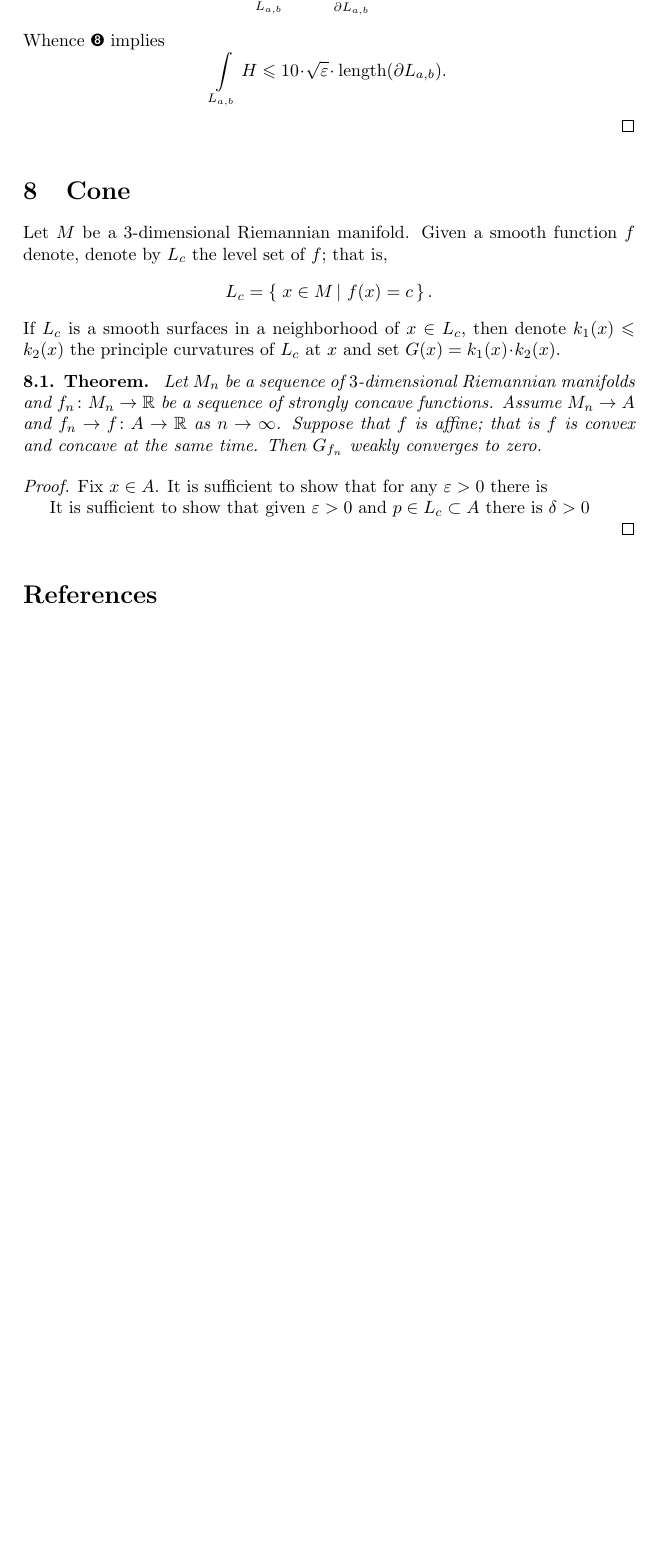
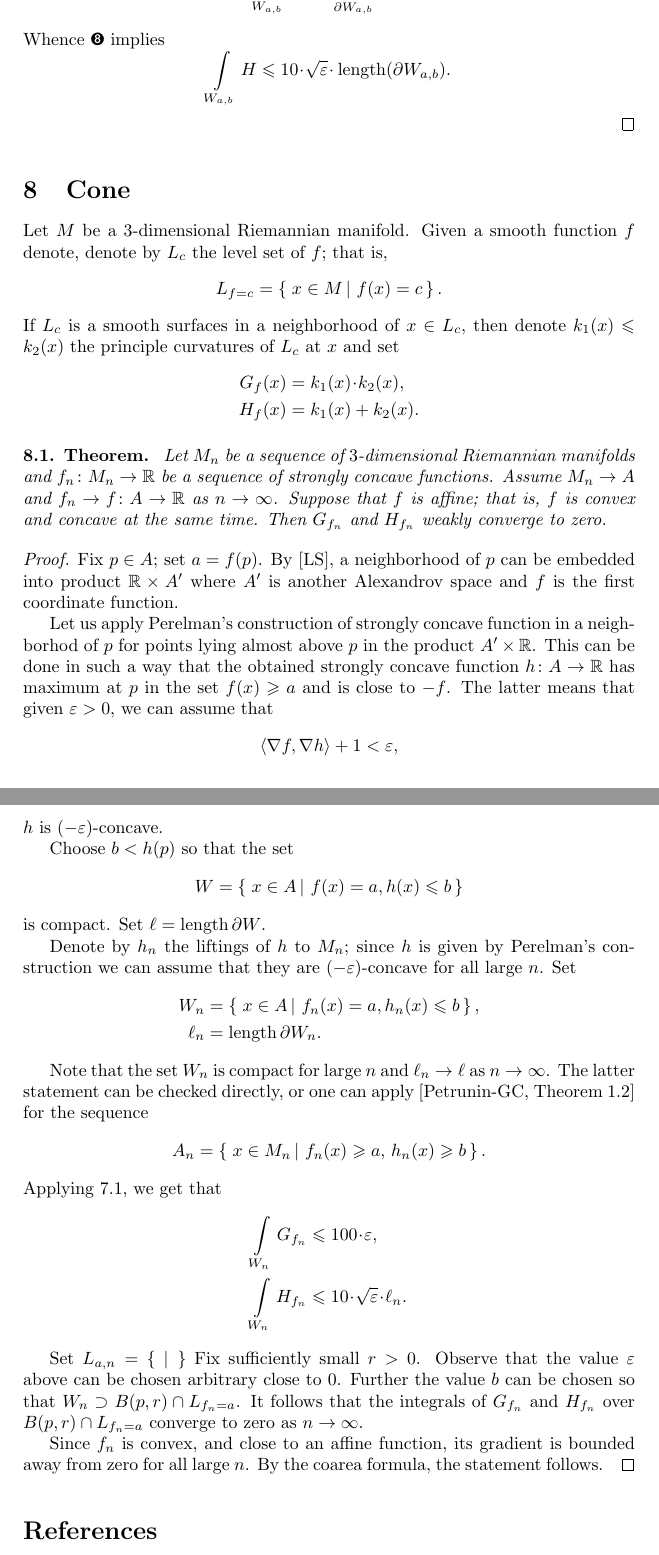
Before and after one commit to anton-petrunin/curvature-tensor, a LaTeX document (tensor-new.tex, which reads cone.tex, gauss.tex): part of page 10 of 11 before the commit and two parts of pages 10 and 11 of 12 after it, the two joined at a grey line, cut at the place of the change, the shorter picture padded with empty space. Compiled offline with pdfLaTeX.

Commit message:
cone is finished

```diff
--- a/cone.tex
+++ b/cone.tex
@@ -3,23 +3,68 @@
 Let $M$ be a 3-dimensional Riemannian manifold.
 Given a smooth function $f$ denote, denote by $L_c$ the level set of $f$;
 that is,
-\[L_c=\set{x\in M}{f(x)=c}.\]
+\[L_{f=c}=\set{x\in M}{f(x)=c}.\]
 If $L_c$ is a smooth surfaces in a neighborhood of $x\in L_c$,
 then denote $k_1(x)\le k_2(x)$ the principle curvatures of $L_c$ at $x$
-and set $G(x)=k_1(x)\cdot k_2(x)$.
+and set
+\begin{align*}
+G_f(x)&=k_1(x)\cdot k_2(x),
+\\
+H_f(x)&=k_1(x)+ k_2(x).
+\end{align*}
+
 
 \begin{thm}{Theorem}
 Let $M_n$ be a sequence of $3$-dimensional Riemannian manifolds
 and $f_n\: M_n\to \RR$ be a sequence of strongly concave functions.
 Assume $M_n\to A$ and $f_n\to f\:A\to \RR$ as $n\to \infty$.
-Suppose that $f$ is affine; that is $f$ is convex and concave at the same time.
-Then $G_{f_n}$ weakly converges to zero.
+Suppose that $f$ is affine; that is, $f$ is convex and concave at the same time.
+Then $G_{f_n}$ and $H_{f_n}$ weakly converge to zero.
 \end{thm}
 
 \parit{Proof.}
-Fix $x\in A$.
-It is sufficient to show that for any $\eps>0$ there is
+Fix $p\in A$; set $a=f(p)$.
+By \cite{LS}, a neighborhood of $p$ can be embedded into product $\RR\times A'$ where $A'$ is another Alexandrov space and $f$ is the first coordinate function.
 
-It is sufficient to show that given $\eps>0$ and $p\in L_c\subset A$ there is $\delta>0$
+Let us apply Perelman's construction of strongly concave function in a neighborhod of $p$ for points lying almost above $p$ in the product $A'\times \RR$.
+This can be done in such a way that the obtained strongly concave function $h\:A\to \RR$ has maximum at $p$ in the set $f(x)\ge a$ and
+is close to $-f$.
+The latter means that
+given $\eps>0$, we can assume that
+\[\<\nabla f,\nabla h\>+1<\eps,\]
+$h$ is $(-\eps)$-concave.
 
+Choose $b<h(p)$ so that the set
+\[W=\set{x\in A}{f(x)=a, h(x)\le b}\]
+is compact.
+Set $\ell=\length\partial W$.
+
+Denote by $h_n$ the liftings of $h$ to $M_n$; since $h$ is given by Perelman's construction we can assume that they are $(-\eps)$-concave for all large~$n$.
+Set
+\begin{align*}
+W_n&=\set{x\in A}{f_n(x)=a, h_n(x)\le b},
+\\
+\ell_n&=\length\partial W_n.
+\end{align*}
+
+Note that the set $W_n$ is compact for large $n$ and $\ell_n\to \ell$ as $n\to\infty$.
+The latter statement can be checked directly,
+or one can apply \cite[Theorem 1.2]{petrunin-GC} for the sequence
+\[A_n=\set{x\in M_n}{f_n(x)\ge a,\, h_n(x)\ge b}.\]
+Applying \ref{thm:extimage-of-G-and-H}, we get that
+\begin{align*}
+\int_{W_n}G_{f_n}&\le 100\cdot\eps,
+\\
+\int_{W_n}H_{f_n}&\le 10\cdot \sqrt{\eps}\cdot \ell_n.
+\end{align*}
+
+Set $L_{a,n}=\set{}{}$
+Fix sufficiently small $r>0$.
+Observe that the value $\eps$ above can be chosen arbitrary close to $0$.
+Further the value $b$ can be chosen so that $W_n\supset B(p,r)\cap L_{f_n=a}$.
+It follows that the integrals of $G_{f_n}$ and $H_{f_n}$ over $B(p,r)\cap L_{f_n=a}$ converge to zero as $n\to\infty$.
+
+Since $f_n$ is convex, and close to an affine function,
+its gradient is bounded away from zero for all large $n$.
+By the coarea formula, the statement follows.
 \qeds
--- a/gauss.tex
+++ b/gauss.tex
@@ -118,7 +118,7 @@ It follows that
 Applying \ref{eq:det>=G}, we obtain \ref{intG<100eps}.
 
 Similarly,  by the divergence theorem, we get that
-\[-\int\limits_{L_{a,b}} \Delta u=\int\limits_{\partial{L_{a,b}}} |\nabla u|.\]
+\[-\int\limits_{W_{a,b}} \Delta u=\int\limits_{\partial{W_{a,b}}} |\nabla u|.\]
 Whence \ref{eq:trace>=H} implies
-\[\int\limits_{L_{a,b}} H\le 10\cdot \sqrt{\eps}\cdot \length(\partial{L_{a,b}}).\]
+\[\int\limits_{W_{a,b}} H\le 10\cdot \sqrt{\eps}\cdot \length(\partial{W_{a,b}}).\]
 \qeds
```
Also changed, not shown: tensor-new.tex (+12 -5 lines), gauss.tex (50 more changed lines).
